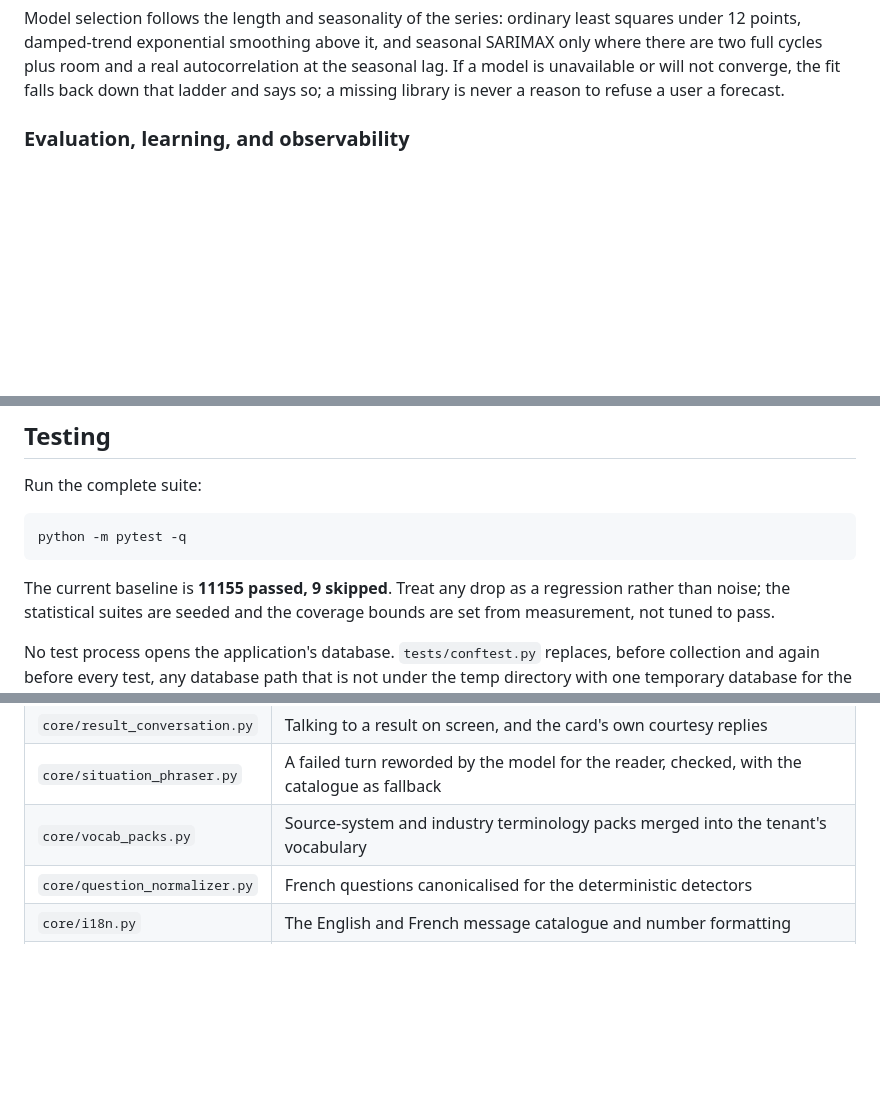
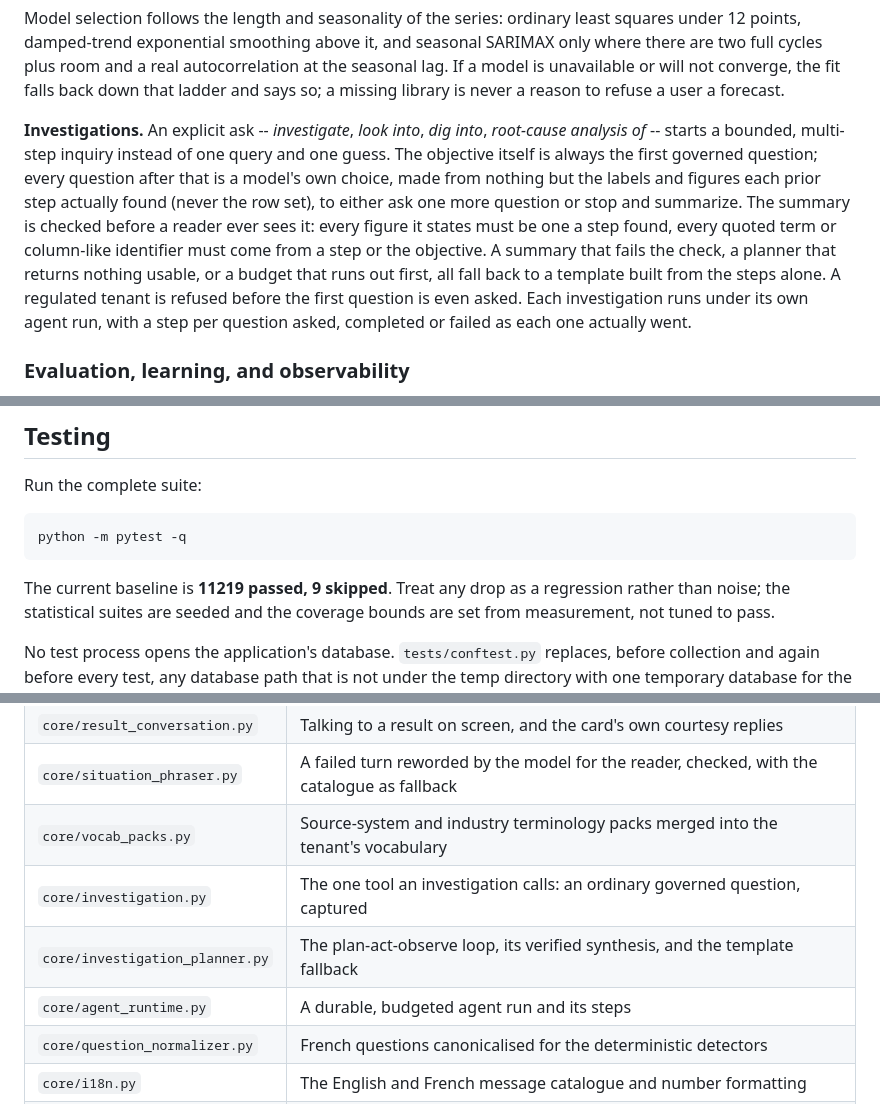
Before and after one commit to sud-sn/Querybot_v2, a Markdown page: README.md, 3 parts joined by grey strips. GitHub-like rendering; blank space fills up the shorter version.

Commit message:
README: the investigation loop, its modules, boundaries, and the new baseline
Documents the plan-act-observe investigation loop under Business results
and analytical UX, the three new core modules in the project-structure
table, and two boundaries: live progress is one status update rather than
a per-step trail, and the synthesis check's proper-noun blind spot. The
baseline moves to 11219 passed.

Co-Authored-By: Claude Sonnet 5 <noreply@anthropic.com>
Claude-Session: https://claude.ai/code/session_01UEUg3RLUrhzi9bdXYTdbin

````diff
--- a/README.md
+++ b/README.md
@@ -133,6 +133,20 @@ seasonal SARIMAX only where there are two full cycles plus room and a real
 autocorrelation at the seasonal lag. If a model is unavailable or will not
 converge, the fit falls back down that ladder and says so; a missing library is
 never a reason to refuse a user a forecast.
+
+**Investigations.** An explicit ask -- *investigate*, *look into*, *dig into*,
+*root-cause analysis of* -- starts a bounded, multi-step inquiry instead of one
+query and one guess. The objective itself is always the first governed
+question; every question after that is a model's own choice, made from
+nothing but the labels and figures each prior step actually found (never the
+row set), to either ask one more question or stop and summarize. The summary
+is checked before a reader ever sees it: every figure it states must be one a
+step found, every quoted term or column-like identifier must come from a step
+or the objective. A summary that fails the check, a planner that returns
+nothing usable, or a budget that runs out first, all fall back to a template
+built from the steps alone. A regulated tenant is refused before the first
+question is even asked. Each investigation runs under its own agent run, with
+a step per question asked, completed or failed as each one actually went.
 
 ### Evaluation, learning, and observability
 
@@ -351,7 +365,7 @@ Run the complete suite:
 python -m pytest -q
 ```
 
-The current baseline is **11155 passed, 9 skipped**. Treat any drop as a
+The current baseline is **11219 passed, 9 skipped**. Treat any drop as a
 regression rather than noise; the statistical suites are seeded and the coverage
 bounds are set from measurement, not tuned to pass.
 
@@ -474,6 +488,9 @@ Primary implementation entry points:
 | `core/result_conversation.py` | Talking to a result on screen, and the card's own courtesy replies |
 | `core/situation_phraser.py` | A failed turn reworded by the model for the reader, checked, with the catalogue as fallback |
 | `core/vocab_packs.py` | Source-system and industry terminology packs merged into the tenant's vocabulary |
+| `core/investigation.py` | The one tool an investigation calls: an ordinary governed question, captured |
+| `core/investigation_planner.py` | The plan-act-observe loop, its verified synthesis, and the template fallback |
+| `core/agent_runtime.py` | A durable, budgeted agent run and its steps |
 | `core/question_normalizer.py` | French questions canonicalised for the deterministic detectors |
 | `core/i18n.py` | The English and French message catalogue and number formatting |
 | `core/contextual_dates.py` | Metric-aware date-context resolution |
````
Also changed, not shown: other parts of README.md (+1 -0 lines).
